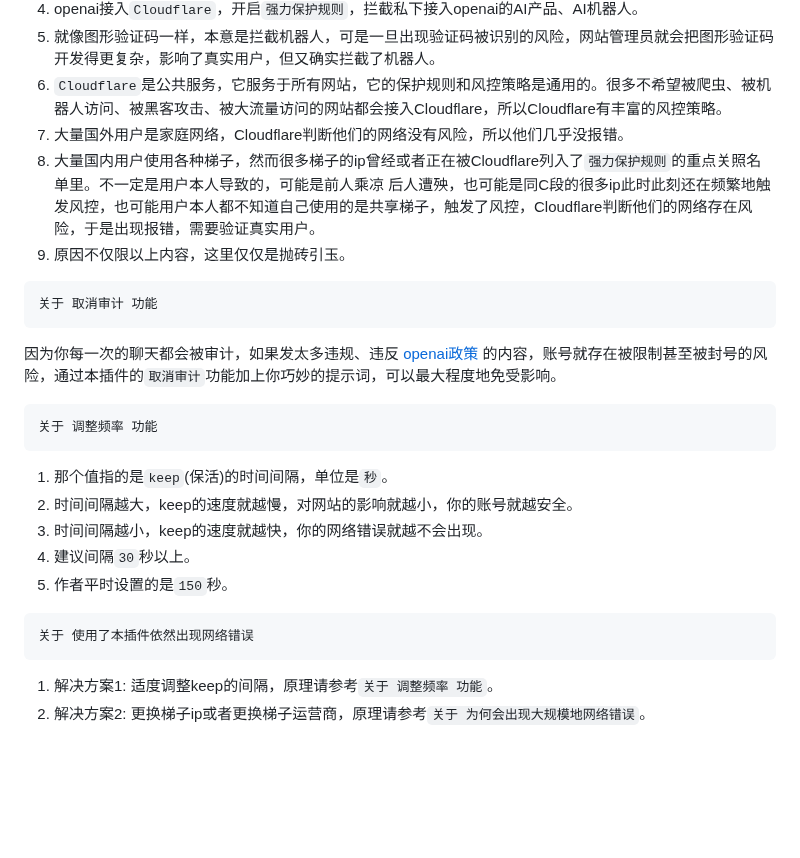
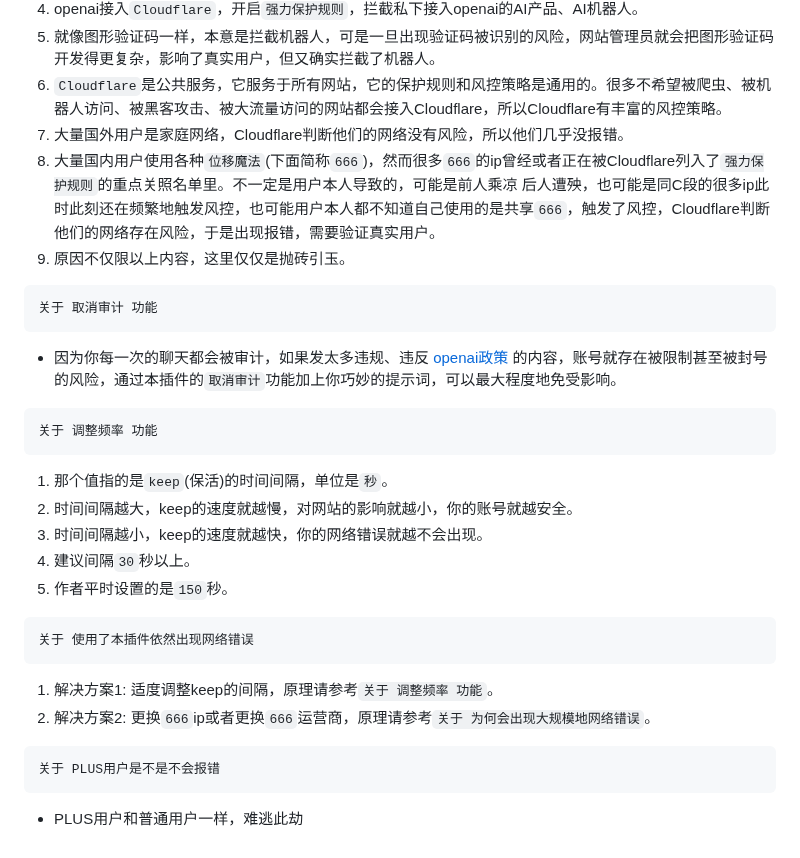
Before and after one commit to xcanwin/KeepChatGPT, a Markdown page: README.md, the part around one of its changes. Drawn GitHub-style; blank space fills up the shorter version.

Commit message:
更新用户反馈

````diff
--- a/README.md
+++ b/README.md
@@ -87,14 +96,14 @@
 5. 就像图形验证码一样，本意是拦截机器人，可是一旦出现验证码被识别的风险，网站管理员就会把图形验证码开发得更复杂，影响了真实用户，但又确实拦截了机器人。
 6. ```Cloudflare```是公共服务，它服务于所有网站，它的保护规则和风控策略是通用的。很多不希望被爬虫、被机器人访问、被黑客攻击、被大流量访问的网站都会接入Cloudflare，所以Cloudflare有丰富的风控策略。
 7. 大量国外用户是家庭网络，Cloudflare判断他们的网络没有风险，所以他们几乎没报错。
-8. 大量国内用户使用各种梯子，然而很多梯子的ip曾经或者正在被Cloudflare列入了```强力保护规则```的重点关照名单里。不一定是用户本人导致的，可能是前人乘凉 后人遭殃，也可能是同C段的很多ip此时此刻还在频繁地触发风控，也可能用户本人都不知道自己使用的是共享梯子，触发了风控，Cloudflare判断他们的网络存在风险，于是出现报错，需要验证真实用户。
+8. 大量国内用户使用各种```位移魔法```(下面简称```666```)，然而很多```666```的ip曾经或者正在被Cloudflare列入了```强力保护规则```的重点关照名单里。不一定是用户本人导致的，可能是前人乘凉 后人遭殃，也可能是同C段的很多ip此时此刻还在频繁地触发风控，也可能用户本人都不知道自己使用的是共享```666```，触发了风控，Cloudflare判断他们的网络存在风险，于是出现报错，需要验证真实用户。
 9. 原因不仅限以上内容，这里仅仅是抛砖引玉。
 
 ```
 关于 取消审计 功能
 ```
 
-因为你每一次的聊天都会被审计，如果发太多违规、违反 [openai政策](https://openai.com/policies/usage-policies) 的内容，账号就存在被限制甚至被封号的风险，通过本插件的```取消审计```功能加上你巧妙的提示词，可以最大程度地免受影响。
+- 因为你每一次的聊天都会被审计，如果发太多违规、违反 [openai政策](https://openai.com/policies/usage-policies) 的内容，账号就存在被限制甚至被封号的风险，通过本插件的```取消审计```功能加上你巧妙的提示词，可以最大程度地免受影响。
 
 ```
 关于 调整频率 功能
@@ -111,4 +120,10 @@
 ```
 
 1. 解决方案1: 适度调整keep的间隔，原理请参考```关于 调整频率 功能```。
-2. 解决方案2: 更换梯子ip或者更换梯子运营商，原理请参考```关于 为何会出现大规模地网络错误```。
+2. 解决方案2: 更换```666```ip或者更换```666```运营商，原理请参考```关于 为何会出现大规模地网络错误```。
+
+```
+关于 PLUS用户是不是不会报错
+```
+
+- PLUS用户和普通用户一样，难逃此劫
````
Also changed, not shown: other parts of README.md (+9 -0 lines), assets/user_feedback_1.png (added).
